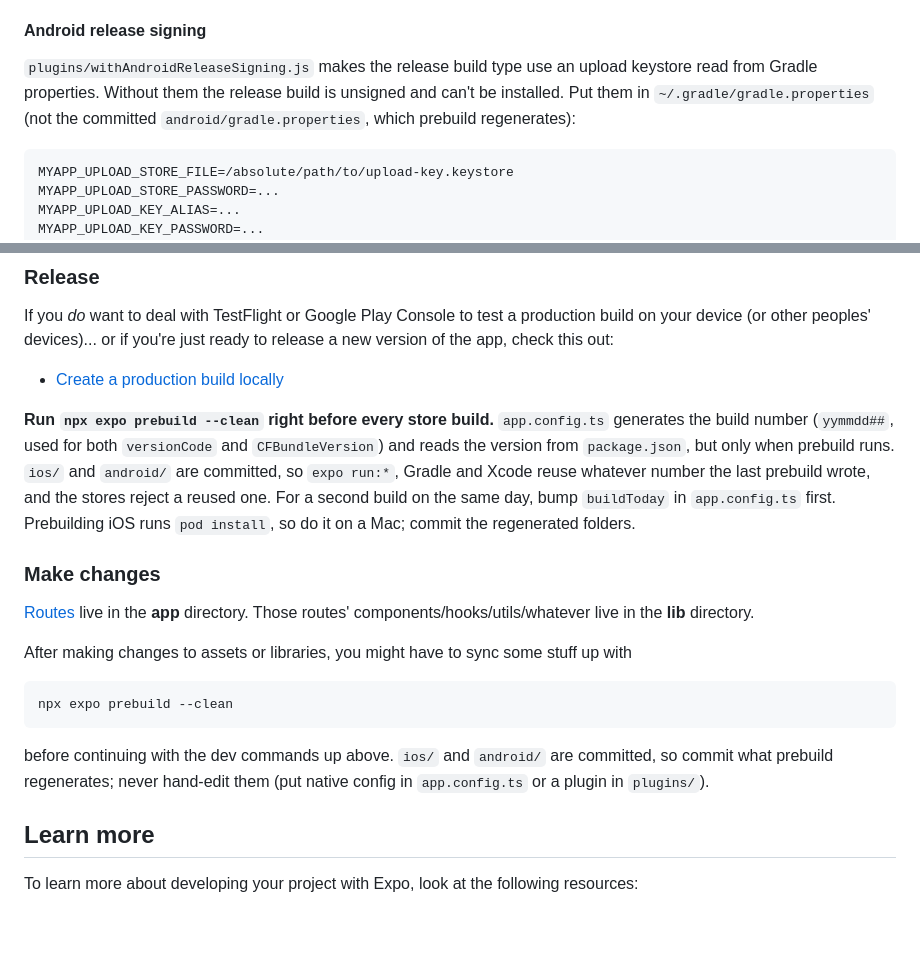
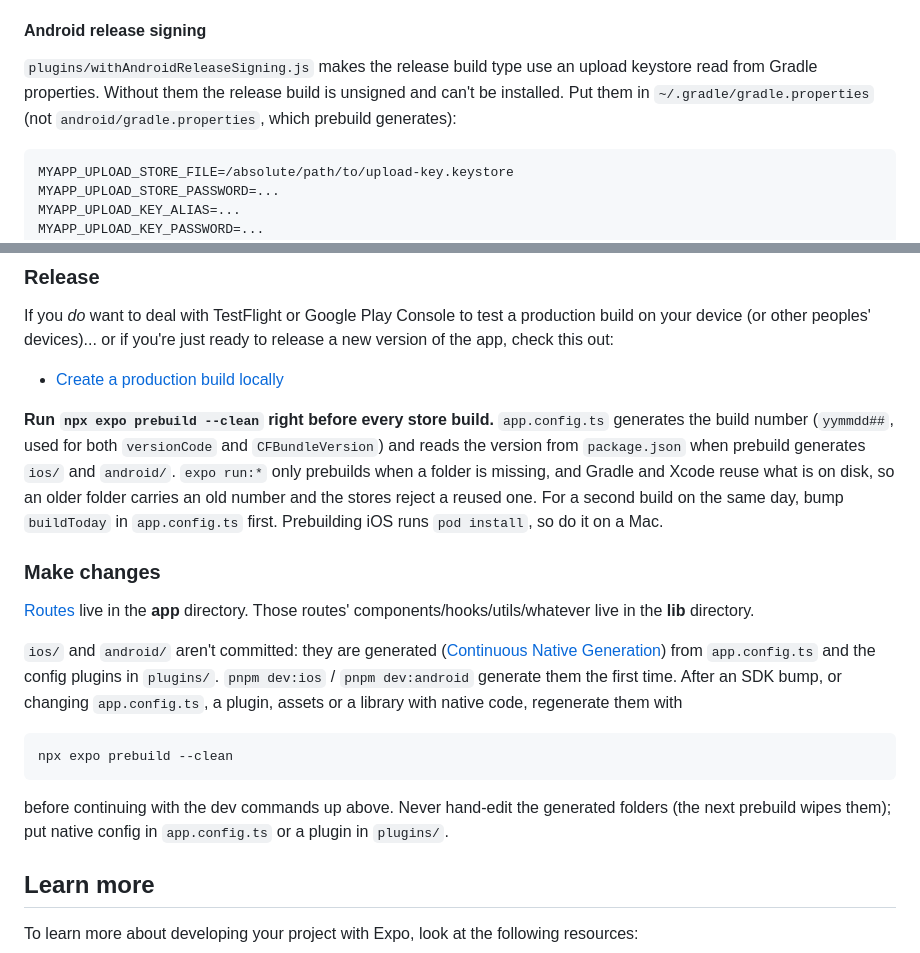
Before and after one commit to decepulis/dainorelis, a Markdown page: README.md, 2 parts joined by grey strips. GitHub-like rendering; blank space fills up the shorter version.

````diff
--- a/README.md
+++ b/README.md
@@ -55,8 +55,8 @@ Run in Xcode also builds Release.
 
 `plugins/withAndroidReleaseSigning.js` makes the release build type use an upload keystore read
 from Gradle properties. Without them the release build is unsigned and can't be installed. Put
-them in `~/.gradle/gradle.properties` (not the committed `android/gradle.properties`, which
-prebuild regenerates):
+them in `~/.gradle/gradle.properties` (not `android/gradle.properties`, which prebuild
+generates):
 
 ```properties
 MYAPP_UPLOAD_STORE_FILE=/absolute/path/to/upload-key.keystore
@@ -75,24 +75,28 @@ If you _do_ want to deal with TestFlight or Google Play Console to test a produc
 
 **Run `npx expo prebuild --clean` right before every store build.** `app.config.ts` generates
 the build number (`yymmdd##`, used for both `versionCode` and `CFBundleVersion`) and reads the
-version from `package.json`, but only when prebuild runs. `ios/` and `android/` are committed,
-so `expo run:*`, Gradle and Xcode reuse whatever number the last prebuild wrote, and the stores
-reject a reused one. For a second build on the same day, bump `buildToday` in `app.config.ts`
-first. Prebuilding iOS runs `pod install`, so do it on a Mac; commit the regenerated folders.
+version from `package.json` when prebuild generates `ios/` and `android/`. `expo run:*` only
+prebuilds when a folder is missing, and Gradle and Xcode reuse what is on disk, so an older folder
+carries an old number and the stores reject a reused one. For a second build on the same
+day, bump `buildToday` in `app.config.ts` first. Prebuilding iOS runs `pod install`, so do it on
+a Mac.
 
 ### Make changes
 
 [Routes](https://docs.expo.dev/router/introduction) live in the **app** directory. Those routes' components/hooks/utils/whatever live in the **lib** directory.
 
-After making changes to assets or libraries, you might have to sync some stuff up with
+`ios/` and `android/` aren't committed: they are generated
+([Continuous Native Generation](https://docs.expo.dev/workflow/continuous-native-generation/))
+from `app.config.ts` and the config plugins in `plugins/`. `pnpm dev:ios` / `pnpm dev:android`
+generate them the first time. After an SDK bump, or changing `app.config.ts`, a plugin, assets
+or a library with native code, regenerate them with
 
 ```bash
 npx expo prebuild --clean
 ```
 
-before continuing with the dev commands up above. `ios/` and `android/` are committed, so
-commit what prebuild regenerates; never hand-edit them (put native config in `app.config.ts` or
-a plugin in `plugins/`).
+before continuing with the dev commands up above. Never hand-edit the generated folders (the
+next prebuild wipes them); put native config in `app.config.ts` or a plugin in `plugins/`.
 
 ## Learn more
 
````
Also changed, not shown: AGENTS.md (+19 -14 lines), docs/plans/interactive-layout-migration.md (+3 -2 lines).
